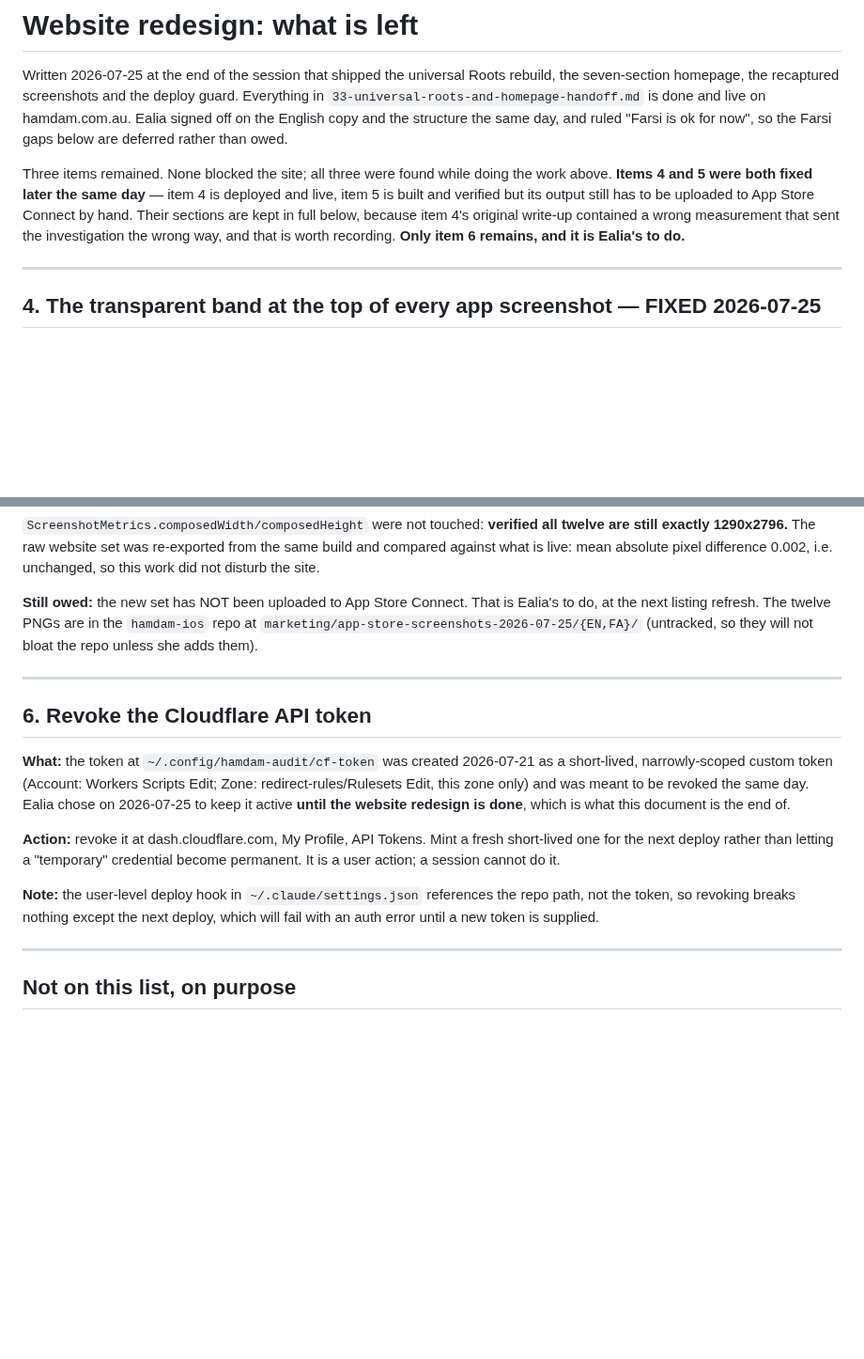
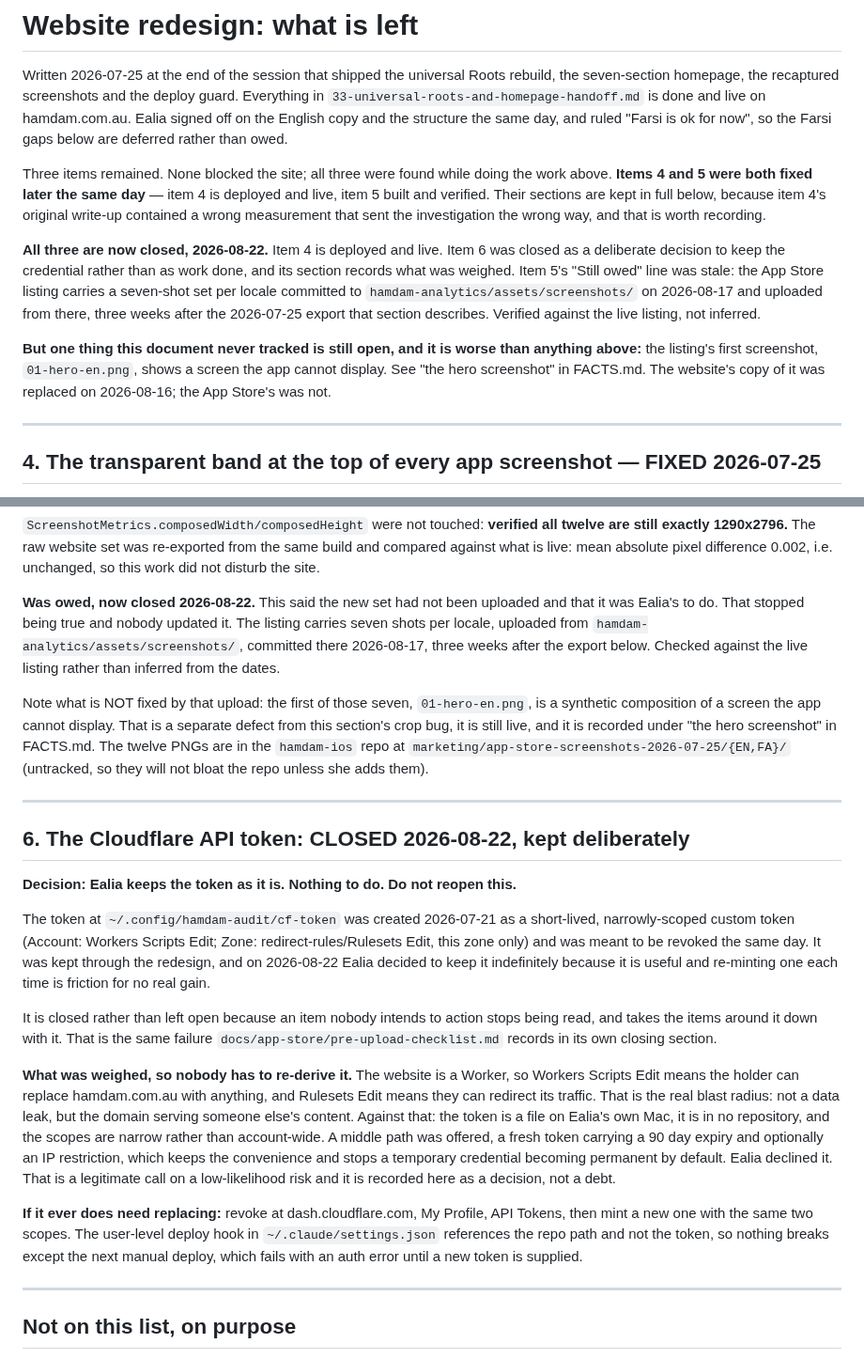
Before and after one commit to ealiaaziz/hamdam-website, a Markdown page: docs/website-redesign/34-next-steps.md, 2 parts joined by grey strips. Shown at 94% size. Drawn GitHub-style; blank space fills up the shorter version.

Commit message:
Close items 5 and 6, and record what this document never tracked
Item 6, the Cloudflare API token: Ealia decided on 2026-08-22 to keep it as it
is. Closed as a decision, not as work done. The section now records what was
weighed on both sides, including the blast radius (the site is a Worker, so
Workers Scripts Edit means the holder can replace hamdam.com.au, and Rulesets
Edit means they can redirect its traffic) and the middle path that was offered
and declined, a fresh token with a 90 day expiry. It is closed rather than left
open because an item nobody intends to action stops being read and takes the
items near it down with it, which is the failure the pre-upload checklist
records about itself.

Item 5 said "Still owed: the new set has NOT been uploaded to App Store
Connect". That stopped being true and nobody updated it. The listing carries
seven shots per locale, uploaded from hamdam-analytics/assets/screenshots/,
committed there 2026-08-17, three weeks after the export that section
describes. Checked against the live listing rather than inferred.

The reason this matters beyond tidiness: checking that stale line is what
surfaced something this document never tracked at all. The first screenshot on
the live listing, 01-hero-en.png, is a synthetic composition showing a screen
the app cannot display, with Persian stacked over English, a streak pill
removed on 2026-07-23 and a Health row that belongs to another tab. FACTS.md
has it as CONFIRMED AND STILL OPEN since 2026-08-17. The website's copy was
replaced on 2026-08-16; the App Store's was not. It is the most seen image the
product has and it makes, in a picture, the presentation claim that has been
removed from every line of text.

```diff
--- a/docs/website-redesign/34-next-steps.md
+++ b/docs/website-redesign/34-next-steps.md
@@ -9,11 +9,22 @@ deferred rather than owed.
 
 Three items remained. None blocked the site; all three were found while doing the
 work above. **Items 4 and 5 were both fixed later the same day** — item 4 is
-deployed and live, item 5 is built and verified but its output still has to be
-uploaded to App Store Connect by hand. Their sections are kept in full below,
+deployed and live, item 5 built and verified. Their sections are kept in full below,
 because item 4's original write-up contained a wrong measurement that sent the
-investigation the wrong way, and that is worth recording. **Only item 6 remains,
-and it is Ealia's to do.**
+investigation the wrong way, and that is worth recording.
+
+**All three are now closed, 2026-08-22.** Item 4 is deployed and live. Item 6
+was closed as a deliberate decision to keep the credential rather than as work
+done, and its section records what was weighed. Item 5's "Still owed" line was
+stale: the App Store listing carries a seven-shot set per locale committed to
+`hamdam-analytics/assets/screenshots/` on 2026-08-17 and uploaded from there,
+three weeks after the 2026-07-25 export that section describes. Verified
+against the live listing, not inferred.
+
+**But one thing this document never tracked is still open, and it is worse than
+anything above:** the listing's first screenshot, `01-hero-en.png`, shows a
+screen the app cannot display. See "the hero screenshot" in FACTS.md. The
+website's copy of it was replaced on 2026-08-16; the App Store's was not.
 
 ---
 
@@ -113,28 +124,54 @@ twelve are still exactly 1290x2796.** The raw website set was re-exported from t
 same build and compared against what is live: mean absolute pixel difference
 0.002, i.e. unchanged, so this work did not disturb the site.
 
-**Still owed:** the new set has NOT been uploaded to App Store Connect. That is
-Ealia's to do, at the next listing refresh. The twelve PNGs are in the
+**Was owed, now closed 2026-08-22.** This said the new set had not been
+uploaded and that it was Ealia's to do. That stopped being true and nobody
+updated it. The listing carries seven shots per locale, uploaded from
+`hamdam-analytics/assets/screenshots/`, committed there 2026-08-17, three weeks
+after the export below. Checked against the live listing rather than inferred
+from the dates.
+
+Note what is NOT fixed by that upload: the first of those seven,
+`01-hero-en.png`, is a synthetic composition of a screen the app cannot
+display. That is a separate defect from this section's crop bug, it is still
+live, and it is recorded under "the hero screenshot" in FACTS.md. The twelve PNGs are in the
 `hamdam-ios` repo at `marketing/app-store-screenshots-2026-07-25/{EN,FA}/`
 (untracked, so they will not bloat the repo unless she adds them).
 
 ---
 
-## 6. Revoke the Cloudflare API token
+## 6. The Cloudflare API token: CLOSED 2026-08-22, kept deliberately
 
-**What:** the token at `~/.config/hamdam-audit/cf-token` was created 2026-07-21
-as a short-lived, narrowly-scoped custom token (Account: Workers Scripts Edit;
-Zone: redirect-rules/Rulesets Edit, this zone only) and was meant to be revoked
-the same day. Ealia chose on 2026-07-25 to keep it active **until the website
-redesign is done**, which is what this document is the end of.
+**Decision: Ealia keeps the token as it is. Nothing to do. Do not reopen this.**
 
-**Action:** revoke it at dash.cloudflare.com, My Profile, API Tokens. Mint a
-fresh short-lived one for the next deploy rather than letting a "temporary"
-credential become permanent. It is a user action; a session cannot do it.
+The token at `~/.config/hamdam-audit/cf-token` was created 2026-07-21 as a
+short-lived, narrowly-scoped custom token (Account: Workers Scripts Edit; Zone:
+redirect-rules/Rulesets Edit, this zone only) and was meant to be revoked the
+same day. It was kept through the redesign, and on 2026-08-22 Ealia decided to
+keep it indefinitely because it is useful and re-minting one each time is
+friction for no real gain.
 
-**Note:** the user-level deploy hook in `~/.claude/settings.json` references the
-repo path, not the token, so revoking breaks nothing except the next deploy,
-which will fail with an auth error until a new token is supplied.
+It is closed rather than left open because an item nobody intends to action
+stops being read, and takes the items around it down with it. That is the same
+failure `docs/app-store/pre-upload-checklist.md` records in its own closing
+section.
+
+**What was weighed, so nobody has to re-derive it.** The website is a Worker,
+so Workers Scripts Edit means the holder can replace hamdam.com.au with
+anything, and Rulesets Edit means they can redirect its traffic. That is the
+real blast radius: not a data leak, but the domain serving someone else's
+content. Against that: the token is a file on Ealia's own Mac, it is in no
+repository, and the scopes are narrow rather than account-wide. A middle path
+was offered, a fresh token carrying a 90 day expiry and optionally an IP
+restriction, which keeps the convenience and stops a temporary credential
+becoming permanent by default. Ealia declined it. That is a legitimate call on
+a low-likelihood risk and it is recorded here as a decision, not a debt.
+
+**If it ever does need replacing:** revoke at dash.cloudflare.com, My Profile,
+API Tokens, then mint a new one with the same two scopes. The user-level deploy
+hook in `~/.claude/settings.json` references the repo path and not the token,
+so nothing breaks except the next manual deploy, which fails with an auth error
+until a new token is supplied.
 
 ---
 
```
